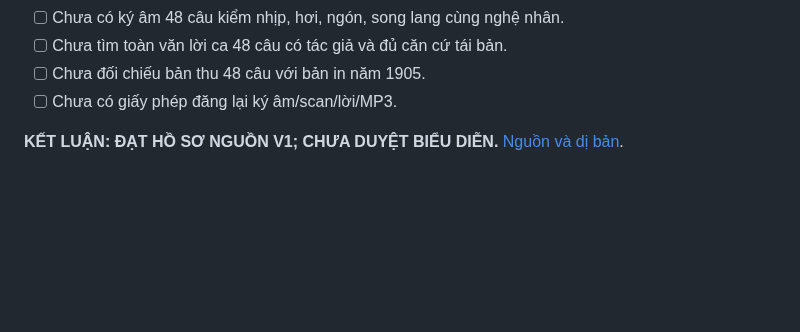
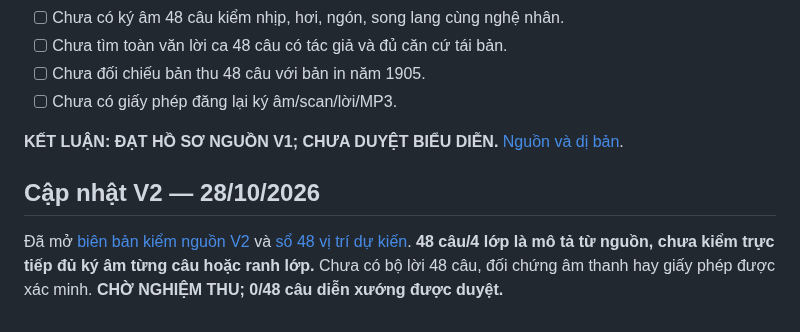
Before and after one commit to Form997/Vong-co, a Markdown page: ban-to/18-phung-hoang/README.md, the part around the change. GitHub-like rendering; blank space fills up the shorter version.

Commit message:
docs(v2): index Phung Hoang 18 evidence and pending status

```diff
--- a/ban-to/18-phung-hoang/README.md
+++ b/ban-to/18-phung-hoang/README.md
@@ -54,3 +54,8 @@
 - [ ] Chưa có giấy phép đăng lại ký âm/scan/lời/MP3.
 
 **KẾT LUẬN: ĐẠT HỒ SƠ NGUỒN V1; CHƯA DUYỆT BIỂU DIỄN.** [Nguồn và dị bản](nguon-va-di-ban.md).
+
+
+## Cập nhật V2 — 28/10/2026
+
+Đã mở [biên bản kiểm nguồn V2](v2-bien-ban-nghiem-thu.md) và [sổ 48 vị trí dự kiến](v2-ra-soat-48-cau.md). **48 câu/4 lớp là mô tả từ nguồn, chưa kiểm trực tiếp đủ ký âm từng câu hoặc ranh lớp.** Chưa có bộ lời 48 câu, đối chứng âm thanh hay giấy phép được xác minh. **CHỜ NGHIỆM THU; 0/48 câu diễn xướng được duyệt.**
```
